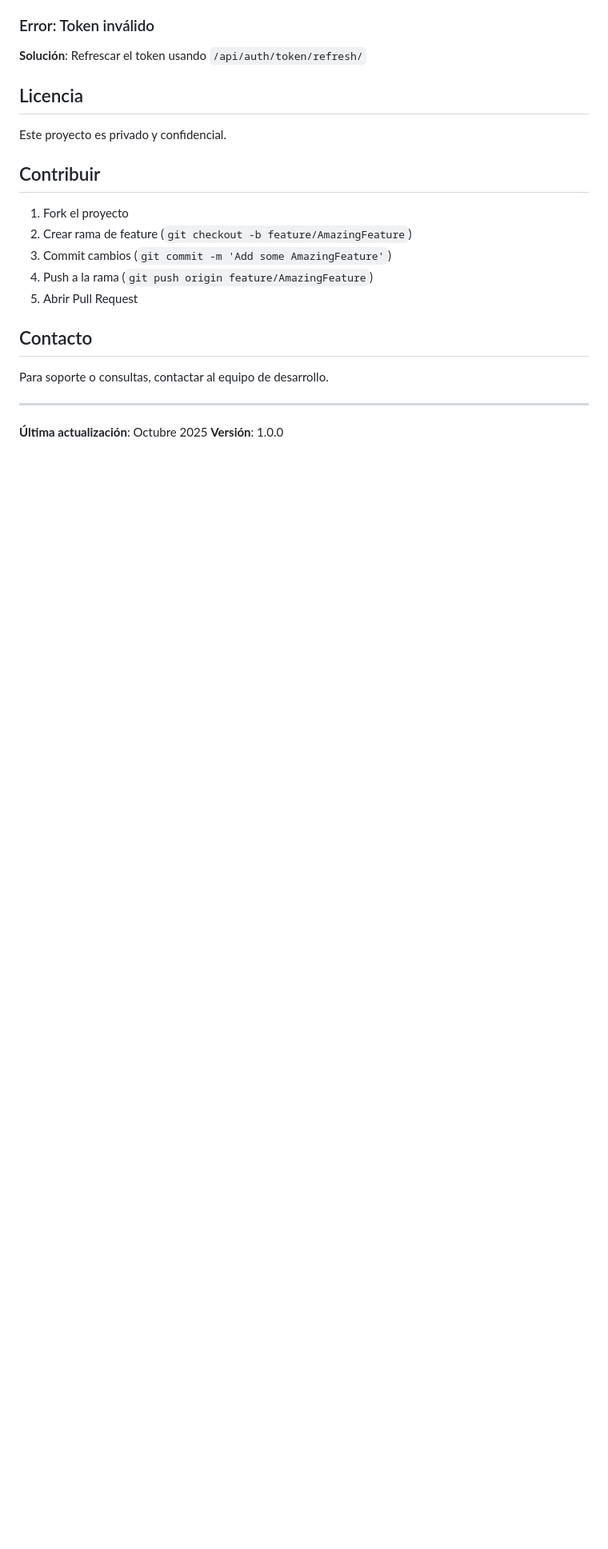
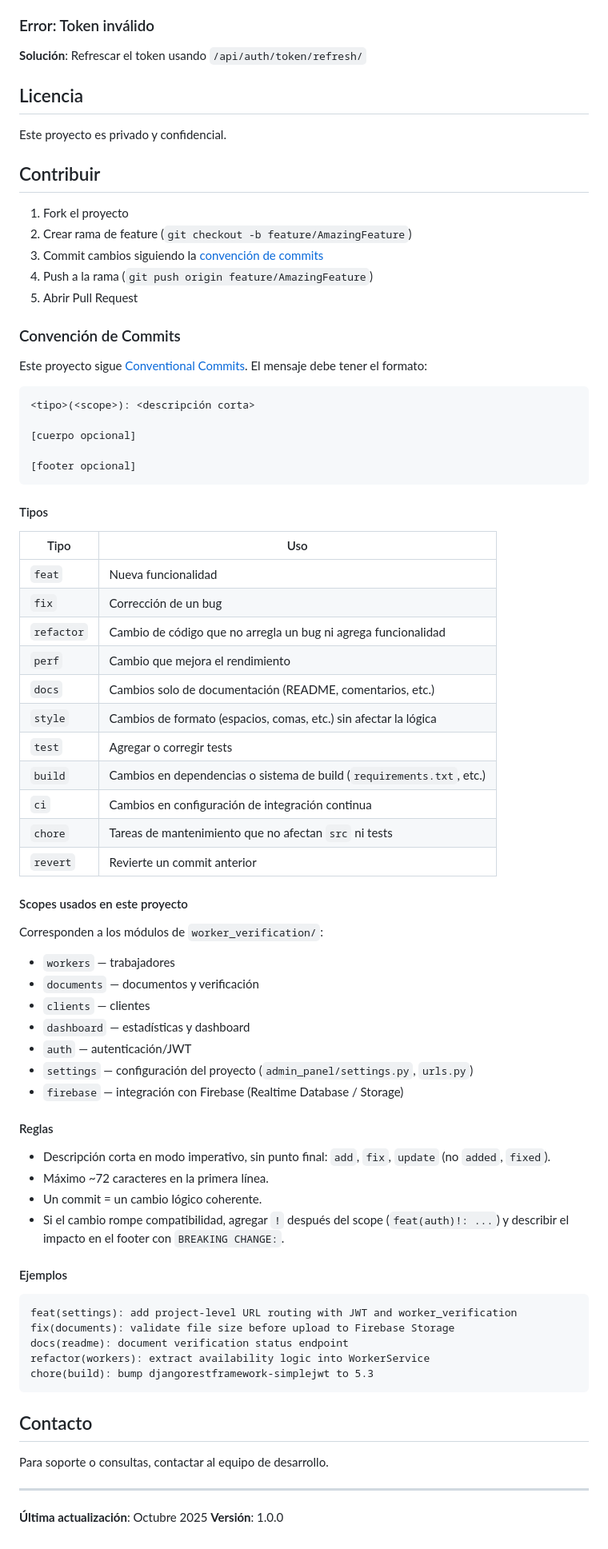
Before and after one commit to zXpect/Panel_admln_ADS_backend, a Markdown page: README.md, the part around the change. Shown at 80% size. Rendered like a GitHub page; blank space fills up the shorter version.

Commit message:
docs(readme): document Conventional Commits convention

````diff
--- a/README.md
+++ b/README.md
@@ -773,9 +773,66 @@ Este proyecto es privado y confidencial.
 
 1. Fork el proyecto
 2. Crear rama de feature (`git checkout -b feature/AmazingFeature`)
-3. Commit cambios (`git commit -m 'Add some AmazingFeature'`)
+3. Commit cambios siguiendo la [convención de commits](#convención-de-commits)
 4. Push a la rama (`git push origin feature/AmazingFeature`)
 5. Abrir Pull Request
+
+### Convención de Commits
+
+Este proyecto sigue [Conventional Commits](https://www.conventionalcommits.org/es/). El mensaje debe tener el formato:
+
+```
+<tipo>(<scope>): <descripción corta>
+
+[cuerpo opcional]
+
+[footer opcional]
+```
+
+#### Tipos
+
+| Tipo       | Uso                                                                 |
+|------------|----------------------------------------------------------------------|
+| `feat`     | Nueva funcionalidad                                                  |
+| `fix`      | Corrección de un bug                                                 |
+| `refactor` | Cambio de código que no arregla un bug ni agrega funcionalidad       |
+| `perf`     | Cambio que mejora el rendimiento                                     |
+| `docs`     | Cambios solo de documentación (README, comentarios, etc.)            |
+| `style`    | Cambios de formato (espacios, comas, etc.) sin afectar la lógica     |
+| `test`     | Agregar o corregir tests                                             |
+| `build`    | Cambios en dependencias o sistema de build (`requirements.txt`, etc.)|
+| `ci`       | Cambios en configuración de integración continua                    |
+| `chore`    | Tareas de mantenimiento que no afectan `src` ni tests                |
+| `revert`   | Revierte un commit anterior                                          |
+
+#### Scopes usados en este proyecto
+
+Corresponden a los módulos de `worker_verification/`:
+
+- `workers` — trabajadores
+- `documents` — documentos y verificación
+- `clients` — clientes
+- `dashboard` — estadísticas y dashboard
+- `auth` — autenticación/JWT
+- `settings` — configuración del proyecto (`admin_panel/settings.py`, `urls.py`)
+- `firebase` — integración con Firebase (Realtime Database / Storage)
+
+#### Reglas
+
+- Descripción corta en modo imperativo, sin punto final: `add`, `fix`, `update` (no `added`, `fixed`).
+- Máximo ~72 caracteres en la primera línea.
+- Un commit = un cambio lógico coherente.
+- Si el cambio rompe compatibilidad, agregar `!` después del scope (`feat(auth)!: ...`) y describir el impacto en el footer con `BREAKING CHANGE:`.
+
+#### Ejemplos
+
+```
+feat(settings): add project-level URL routing with JWT and worker_verification
+fix(documents): validate file size before upload to Firebase Storage
+docs(readme): document verification status endpoint
+refactor(workers): extract availability logic into WorkerService
+chore(build): bump djangorestframework-simplejwt to 5.3
+```
 
 ## Contacto
 
````
